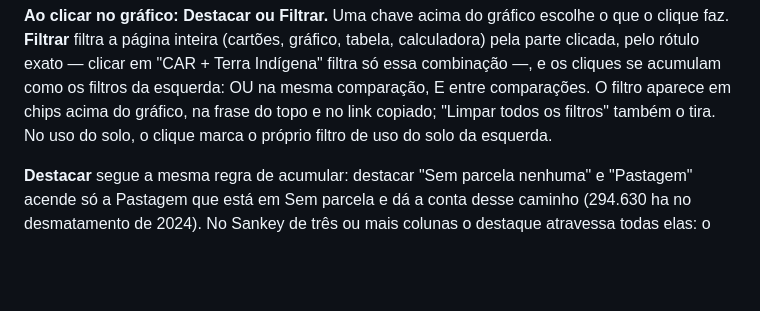
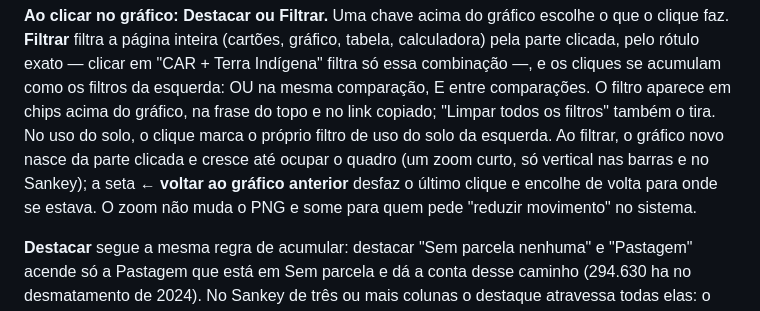
Before and after one commit to gierrejunior/explorador-prodes-2024, a Markdown page: README.md, the part around the change. GitHub-like rendering; blank space fills up the shorter version.

Commit message:
Filtrar com zoom de navegação e seta para voltar ao gráfico anterior (#17)
- Zoom: no modo Filtrar, o gráfico novo nasce do tamanho e do lugar da parte
  clicada e cresce até ocupar o quadro (0,42 s); em barras, Sankey, % desmatado
  e sobreposições o zoom é só vertical, para o texto não esticar. É animação do
  <svg> na página (Web Animations): desenho e PNG não mudam; desligado com
  "reduzir movimento".
- "← voltar ao gráfico anterior": desfaz o último filtro feito pelo clique,
  com o zoom inverso (encolhe de volta sobre a parte de onde se desceu). Tirar
  um filtro à mão ou limpar recomeça o caminho.
- O uso do solo filtrado pelo clique (que vai para o filtro de uso do solo da
  esquerda) passa a aparecer também nos chips "Filtrado pelo gráfico".

Conferido: filtrar pelo fluxo "Em CAR → Floresta" dá 223.218.773 ha (o mesmo
"nas duas" do destaque); destacar um terceiro dentro do recorte funciona; a
seta volta exatamente aos números de antes. Sem filtro pelo gráfico a página é
idêntica à main em 150 cenários e o PNG também; ?validar, auditoria visual
105/105, temas ok. A linha de dados não foi tocada.


Claude-Session: https://claude.ai/code/session_01EoP9amo3UHiTEBHEpKnt8Q

Co-authored-by: Claude <noreply@anthropic.com>

```diff
--- a/README.md
+++ b/README.md
@@ -167,7 +167,11 @@ gráfico, tabela, calculadora) pela parte clicada, pelo rótulo exato — clicar
 como os filtros da esquerda: OU na mesma comparação, E entre comparações. O
 filtro aparece em chips acima do gráfico, na frase do topo e no link copiado;
 "Limpar todos os filtros" também o tira. No uso do solo, o clique marca o
-próprio filtro de uso do solo da esquerda.
+próprio filtro de uso do solo da esquerda. Ao filtrar, o gráfico novo nasce da parte
+clicada e cresce até ocupar o quadro (um zoom curto, só vertical nas barras e
+no Sankey); a seta **← voltar ao gráfico anterior** desfaz o último clique e
+encolhe de volta para onde se estava. O zoom não muda o PNG e some para quem
+pede "reduzir movimento" no sistema.
 
 **Destacar** segue a mesma regra de acumular: destacar "Sem parcela nenhuma" e
 "Pastagem" acende só a Pastagem que está em Sem parcela e dá a conta desse
```
